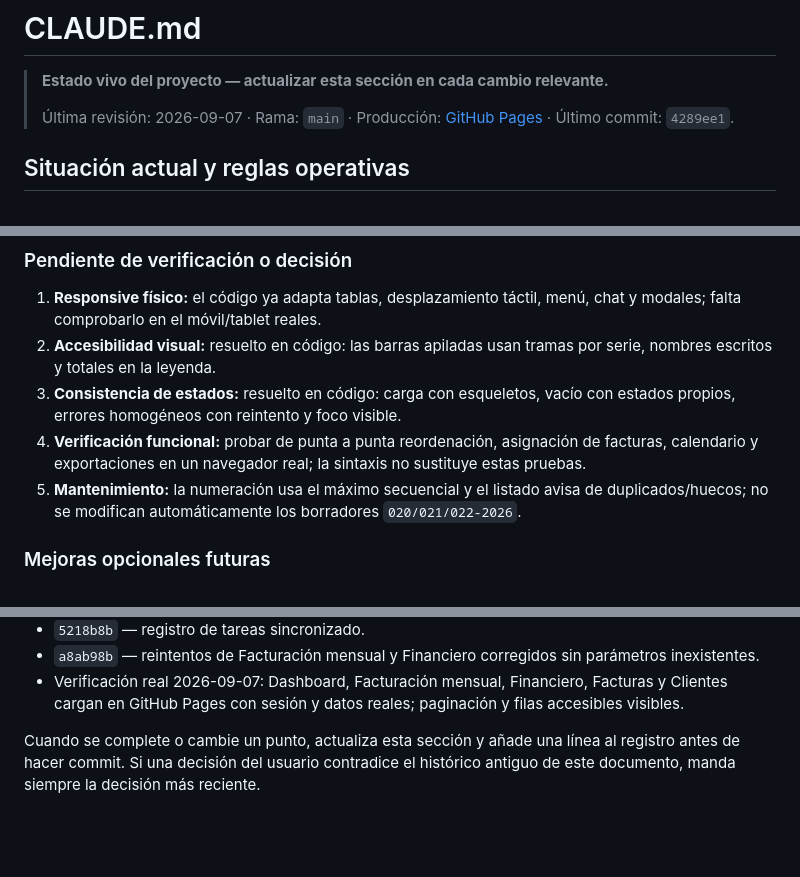
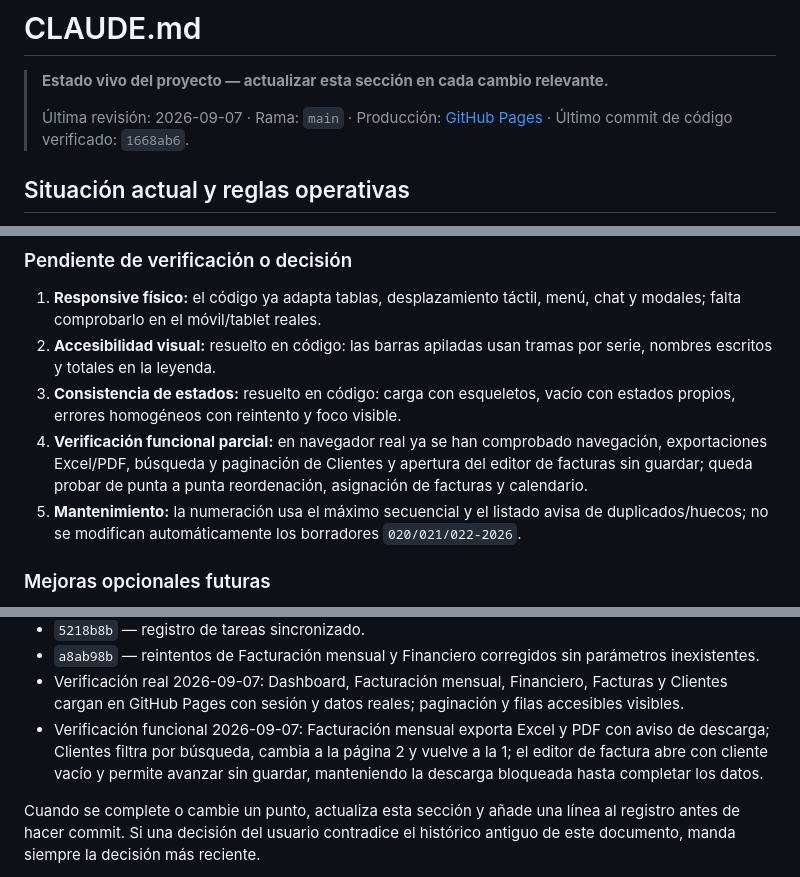
Before and after one commit to JosepML/jml-studio, a Markdown page: CLAUDE.md, 3 parts joined by grey strips. GitHub-like rendering; blank space fills up the shorter version.

Commit message:
Sincronizar registro de tareas

```diff
--- a/CLAUDE.md
+++ b/CLAUDE.md
@@ -3,7 +3,7 @@
 > **Estado vivo del proyecto — actualizar esta sección en cada cambio relevante.**
 >
 > Última revisión: 2026-09-07 · Rama: `main` · Producción: [GitHub Pages](https://josepml.github.io/jml-studio/)
-> · Último commit: `4289ee1`.
+> · Último commit de código verificado: `1668ab6`.
 
 ## Situación actual y reglas operativas
 
@@ -30,7 +30,7 @@ el color nunca puede ser la única pista. No usar servicios de IA de pago.
 1. **Responsive físico:** el código ya adapta tablas, desplazamiento táctil, menú, chat y modales; falta comprobarlo en el móvil/tablet reales.
 2. **Accesibilidad visual:** resuelto en código: las barras apiladas usan tramas por serie, nombres escritos y totales en la leyenda.
 3. **Consistencia de estados:** resuelto en código: carga con esqueletos, vacío con estados propios, errores homogéneos con reintento y foco visible.
-4. **Verificación funcional:** probar de punta a punta reordenación, asignación de facturas, calendario y exportaciones en un navegador real; la sintaxis no sustituye estas pruebas.
+4. **Verificación funcional parcial:** en navegador real ya se han comprobado navegación, exportaciones Excel/PDF, búsqueda y paginación de Clientes y apertura del editor de facturas sin guardar; queda probar de punta a punta reordenación, asignación de facturas y calendario.
 5. **Mantenimiento:** la numeración usa el máximo secuencial y el listado avisa de duplicados/huecos; no se modifican automáticamente los borradores `020/021/022-2026`.
 
 ### Mejoras opcionales futuras
@@ -63,6 +63,7 @@ el color nunca puede ser la única pista. No usar servicios de IA de pago.
 - `5218b8b` — registro de tareas sincronizado.
 - `a8ab98b` — reintentos de Facturación mensual y Financiero corregidos sin parámetros inexistentes.
 - Verificación real 2026-09-07: Dashboard, Facturación mensual, Financiero, Facturas y Clientes cargan en GitHub Pages con sesión y datos reales; paginación y filas accesibles visibles.
+- Verificación funcional 2026-09-07: Facturación mensual exporta Excel y PDF con aviso de descarga; Clientes filtra por búsqueda, cambia a la página 2 y vuelve a la 1; el editor de factura abre con cliente vacío y permite avanzar sin guardar, manteniendo la descarga bloqueada hasta completar los datos.
 
 Cuando se complete o cambie un punto, actualiza esta sección y añade una línea al
 registro antes de hacer commit. Si una decisión del usuario contradice el histórico
```
